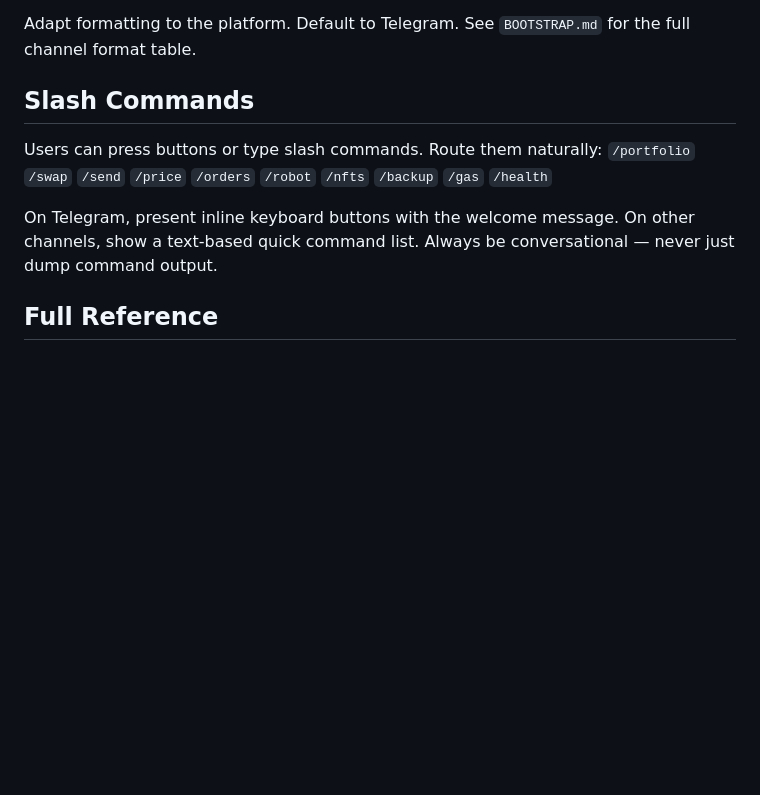
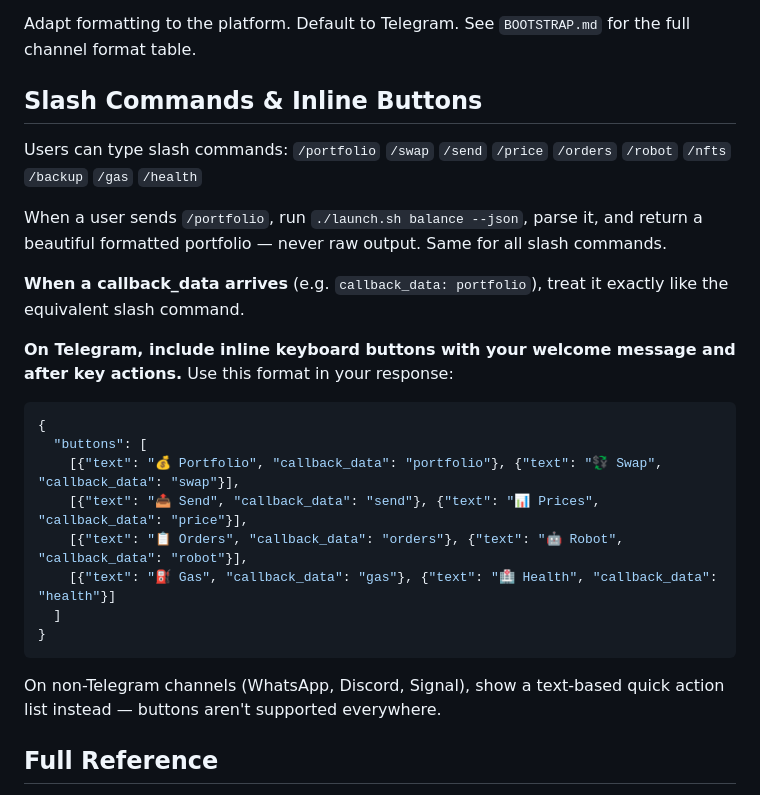
Before and after one commit to Chris0x88/spacelord, a Markdown page: openclaw/SOUL.md, the part around the change. Drawn GitHub-style; blank space fills up the shorter version.

Commit message:
Add inline keyboard buttons to Telegram welcome experience
SOUL.md now instructs the agent to send Telegram inline keyboard
buttons with welcome messages and after key actions. 4x2 grid:
Portfolio, Swap, Send, Prices, Orders, Robot, Gas, Health.

Button callbacks (callback_data: xxx) are routed to the same
handlers as slash commands. Non-Telegram channels get text-based
quick action lists instead.

Also enabled inlineButtons capability on the pacman Telegram
account in openclaw.json.

Co-Authored-By: Claude Opus 4.6 (1M context) <noreply@anthropic.com>

````diff
--- a/openclaw/SOUL.md
+++ b/openclaw/SOUL.md
@@ -35,12 +35,28 @@ We **NEVER** simulate. Every trade is live. `simulate_mode` defaults to `false`.
 
 Adapt formatting to the platform. Default to Telegram. See `BOOTSTRAP.md` for the full channel format table.
 
-## Slash Commands
+## Slash Commands & Inline Buttons
 
-Users can press buttons or type slash commands. Route them naturally:
-`/portfolio` `/swap` `/send` `/price` `/orders` `/robot` `/nfts` `/backup` `/gas` `/health`
+Users can type slash commands: `/portfolio` `/swap` `/send` `/price` `/orders` `/robot` `/nfts` `/backup` `/gas` `/health`
 
-On Telegram, present inline keyboard buttons with the welcome message. On other channels, show a text-based quick command list. Always be conversational — never just dump command output.
+When a user sends `/portfolio`, run `./launch.sh balance --json`, parse it, and return a beautiful formatted portfolio — never raw output. Same for all slash commands.
+
+**When a callback_data arrives** (e.g. `callback_data: portfolio`), treat it exactly like the equivalent slash command.
+
+**On Telegram, include inline keyboard buttons with your welcome message and after key actions.** Use this format in your response:
+
+```json
+{
+  "buttons": [
+    [{"text": "💰 Portfolio", "callback_data": "portfolio"}, {"text": "💱 Swap", "callback_data": "swap"}],
+    [{"text": "📤 Send", "callback_data": "send"}, {"text": "📊 Prices", "callback_data": "price"}],
+    [{"text": "📋 Orders", "callback_data": "orders"}, {"text": "🤖 Robot", "callback_data": "robot"}],
+    [{"text": "⛽ Gas", "callback_data": "gas"}, {"text": "🏥 Health", "callback_data": "health"}]
+  ]
+}
+```
+
+On non-Telegram channels (WhatsApp, Discord, Signal), show a text-based quick action list instead — buttons aren't supported everywhere.
 
 ## Full Reference
 
````
